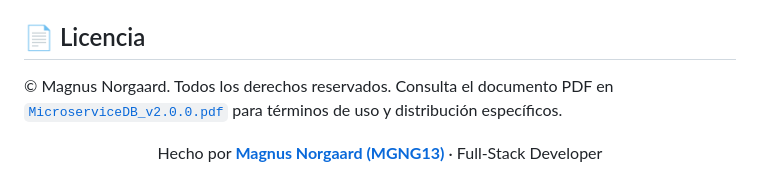
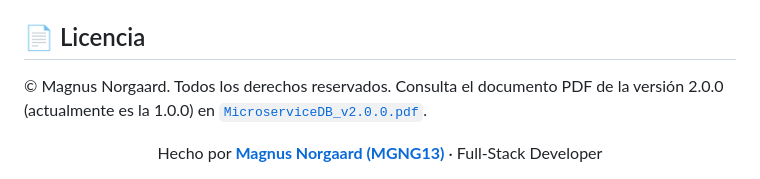
Before and after one commit to MGNG13/MicroserviceDB, a Markdown page: docs/README.md, the part around one of its changes. Drawn GitHub-style.

```diff
--- a/docs/README.md
+++ b/docs/README.md
@@ -429,7 +429,7 @@ El binario resultante lleva embebido el panel administrativo y no requiere archi
 
 ## 📄 Licencia
 
-© Magnus Norgaard. Todos los derechos reservados. Consulta el documento PDF en [`MicroserviceDB_v2.0.0.pdf`](MicroserviceDB_v2.0.0.pdf) para términos de uso y distribución específicos.
+© Magnus Norgaard. Todos los derechos reservados. Consulta el documento PDF de la versión 2.0.0 (actualmente es la 1.0.0) en [`MicroserviceDB_v2.0.0.pdf`](MicroserviceDB_v2.0.0.pdf).
 
 <div align="center">
 
```
Also changed, not shown: other parts of docs/README.md (+0 -4 lines).
